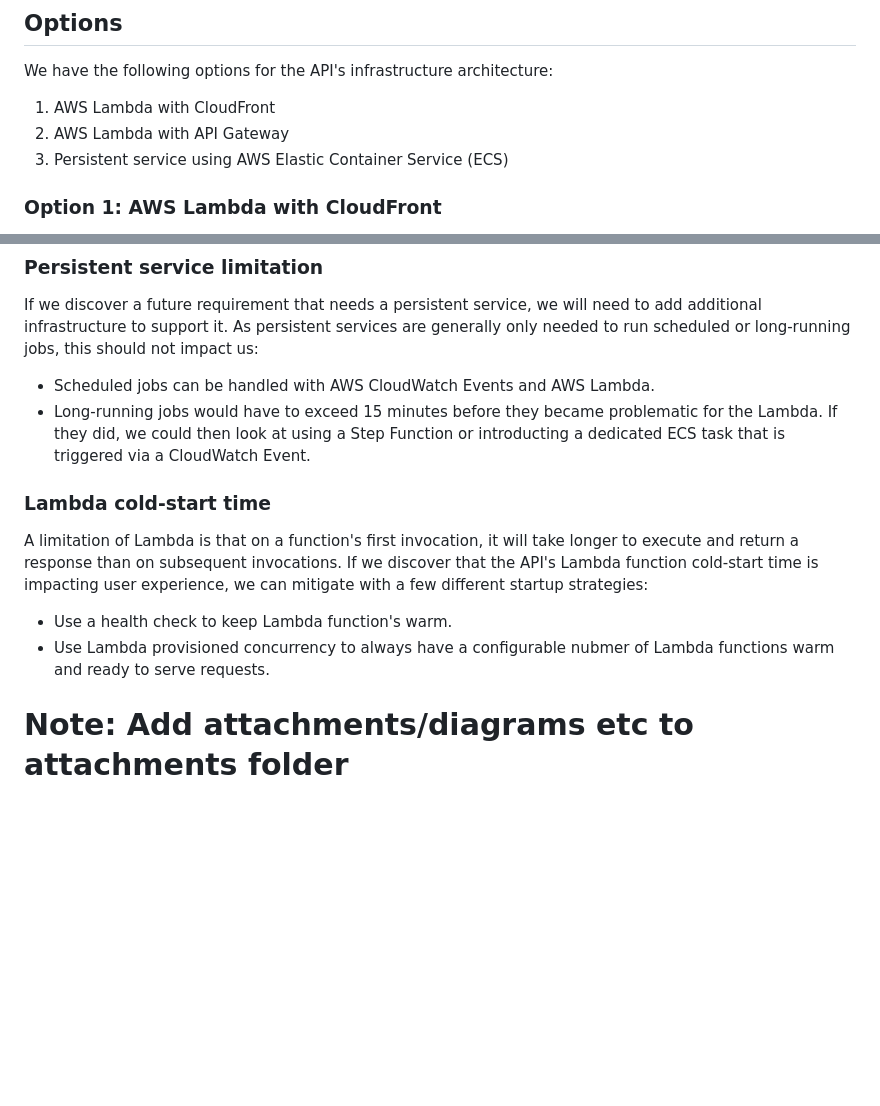
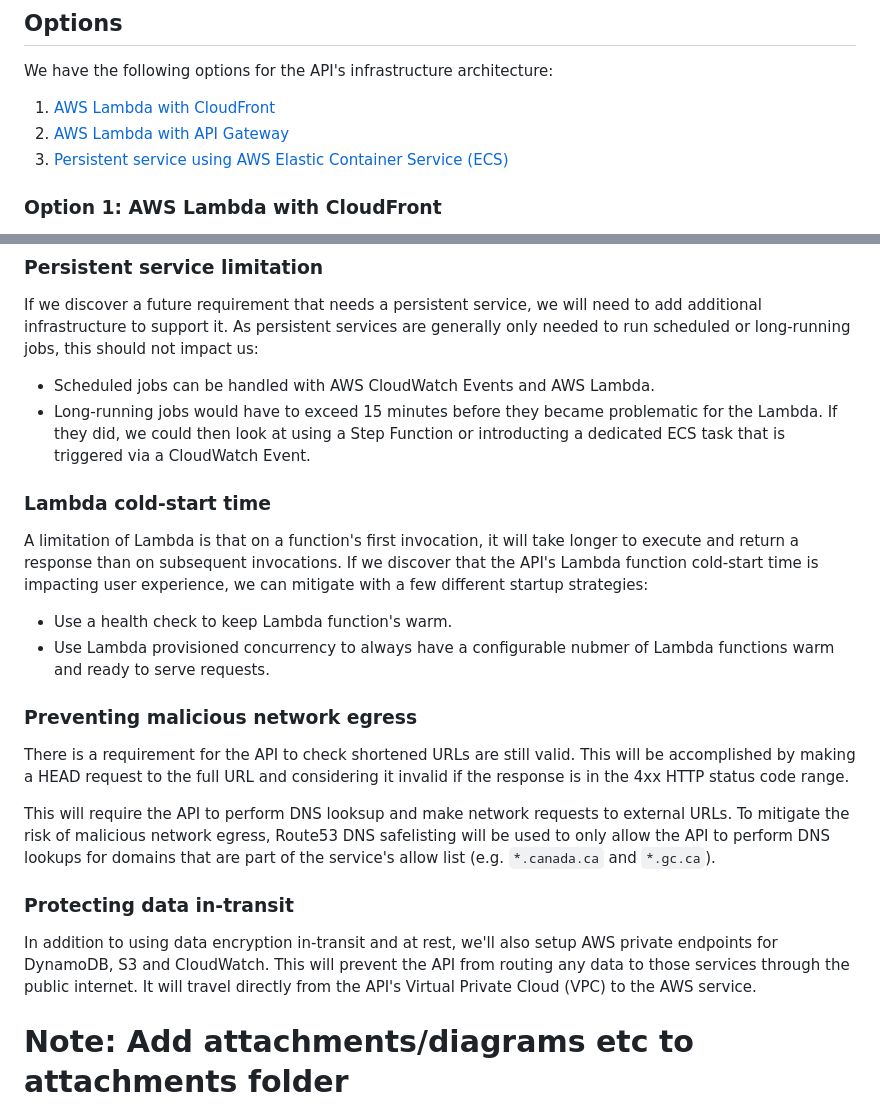
Before and after one commit to cds-snc/url-shortener, a Markdown page: adr/2023-01-31-infrastructure-architecture.md, 2 parts joined by grey strips. Drawn GitHub-style; blank space fills up the shorter version.

Commit message:
docs: section on network egress and private endpoints

```diff
--- a/adr/2023-01-31-infrastructure-architecture.md
+++ b/adr/2023-01-31-infrastructure-architecture.md
@@ -14,9 +14,9 @@ With the decision to host the URL Shortener as a production service, we need to
 
 We have the following options for the API's infrastructure architecture:
 
-1. AWS Lambda with CloudFront
-1. AWS Lambda with API Gateway
-1. Persistent service using AWS Elastic Container Service (ECS)
+1. [AWS Lambda with CloudFront](#option-1-aws-lambda-with-cloudfront)
+1. [AWS Lambda with API Gateway](#option-2-aws-lambda-with-api-gateway)
+1. [Persistent service using AWS Elastic Container Service (ECS)](#option-3-persistent-service-using-aws-elastic-container-service-ecs)
 
 ### Option 1: AWS Lambda with CloudFront
 Use a Docker image based AWS Lambda function to run the API, accessed using a Lambda Function URL.  A CloudFront distribution will then provide a custom URL and caching for the API.  Data storage will be provided by AWS DynamoDB.
@@ -55,7 +55,6 @@ If we discover a future requirement that needs a persistent service, we will nee
 - Scheduled jobs can be handled with AWS CloudWatch Events and AWS Lambda.
 - Long-running jobs would have to exceed 15 minutes before they became problematic for the Lambda.  If they did, we could then look at using a Step Function or introducting a dedicated ECS task that is triggered via a CloudWatch Event.
 
-
 ### Lambda cold-start time
 
 A limitation of Lambda is that on a function's first invocation, it will take longer to execute and return a response than on subsequent invocations.  If we discover that the API's Lambda function cold-start time is impacting user experience, we can mitigate with a few different startup strategies:
@@ -63,4 +62,14 @@ A limitation of Lambda is that on a function's first invocation, it will take lo
 - Use a health check to keep Lambda function's warm.
 - Use Lambda provisioned concurrency to always have a configurable nubmer of Lambda functions warm and ready to serve requests.
 
+### Preventing malicious network egress
+
+There is a requirement for the API to check shortened URLs are still valid.  This will be accomplished by making a HEAD request to the full URL and considering it invalid if the response is in the 4xx HTTP status code range.
+
+This will require the API to perform DNS looksup and make network requests to external URLs.  To mitigate the risk of malicious network egress, Route53 DNS safelisting will be used to only allow the API to perform DNS lookups for domains that are part of the service's allow list (e.g. `*.canada.ca` and `*.gc.ca`).
+
+### Protecting data in-transit
+
+In addition to using data encryption in-transit and at rest, we'll also setup AWS private endpoints for DynamoDB, S3 and CloudWatch.  This will prevent the API from routing any data to those services through the public internet.  It will travel directly from the API's Virtual Private Cloud (VPC) to the AWS service.
+
 # Note: Add attachments/diagrams etc to attachments folder
```
